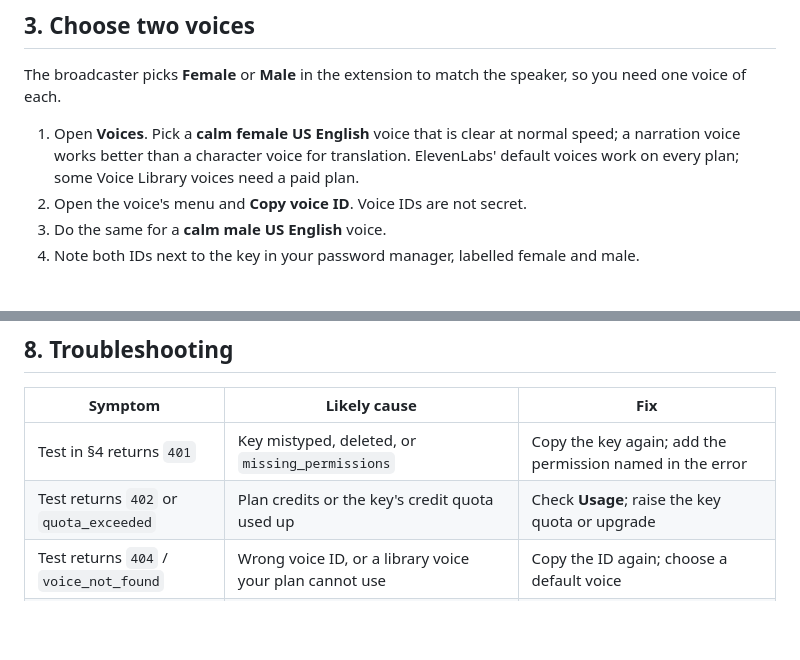
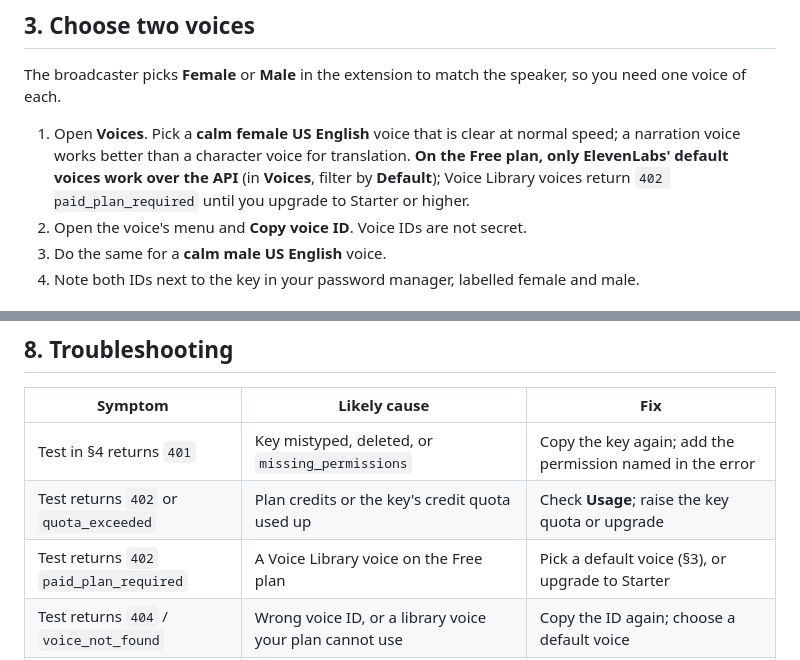
Before and after one commit to samsonchen/abestar-broadcast, a Markdown page: docs/elevenlabs-setup.md, 2 parts joined by grey strips. GitHub-like rendering; blank space fills up the shorter version.

Commit message:
ElevenLabs guide: Free plan allows only default voices over the API
Co-Authored-By: Claude Opus 5.5 <noreply@anthropic.com>

```diff
--- a/docs/elevenlabs-setup.md
+++ b/docs/elevenlabs-setup.md
@@ -51,8 +51,9 @@ Docs: [API keys](https://elevenlabs.io/docs/overview/administration/workspaces/a
 The broadcaster picks **Female** or **Male** in the extension to match the speaker, so you need one voice of each.
 
 1. Open **Voices**. Pick a **calm female US English** voice that is clear at normal speed; a narration voice works
-   better than a character voice for translation. ElevenLabs' default voices work on every plan; some Voice Library
-   voices need a paid plan.
+   better than a character voice for translation. **On the Free plan, only ElevenLabs' default voices work over the
+   API** (in **Voices**, filter by **Default**); Voice Library voices return `402 paid_plan_required` until you
+   upgrade to Starter or higher.
 2. Open the voice's menu and **Copy voice ID**. Voice IDs are not secret.
 3. Do the same for a **calm male US English** voice.
 4. Note both IDs next to the key in your password manager, labelled female and male.
@@ -165,6 +166,7 @@ Maintenance:
 | --------------------------------------------------------------------------- | --------------------------------------------------------------------------------------------------------------------------------------------------------- | ----------------------------------------------------------------------------------------------------------------------------------- |
 | Test in §4 returns `401`                                                    | Key mistyped, deleted, or `missing_permissions`                                                                                                           | Copy the key again; add the permission named in the error                                                                           |
 | Test returns `402` or `quota_exceeded`                                      | Plan credits or the key's credit quota used up                                                                                                            | Check **Usage**; raise the key quota or upgrade                                                                                     |
+| Test returns `402` `paid_plan_required`                                     | A Voice Library voice on the Free plan                                                                                                                    | Pick a default voice (§3), or upgrade to Starter                                                                                    |
 | Test returns `404` / `voice_not_found`                                      | Wrong voice ID, or a library voice your plan cannot use                                                                                                   | Copy the ID again; choose a default voice                                                                                           |
 | Test returns `429`                                                          | Too many requests at once (Free allows 2 concurrent)                                                                                                      | Wait and retry; upgrade if it happens during talks                                                                                  |
 | No speaker button on the viewer                                             | Read-aloud not ticked in the popup, target language not English, `tts_settings.enabled` false, no enabled `tts_voices` row, or extension older than 0.2.0 | Tick it in the popup; check `select tts_on, target_lang, tts_lang from public.sessions where status = 'live'`; update the extension |
```
